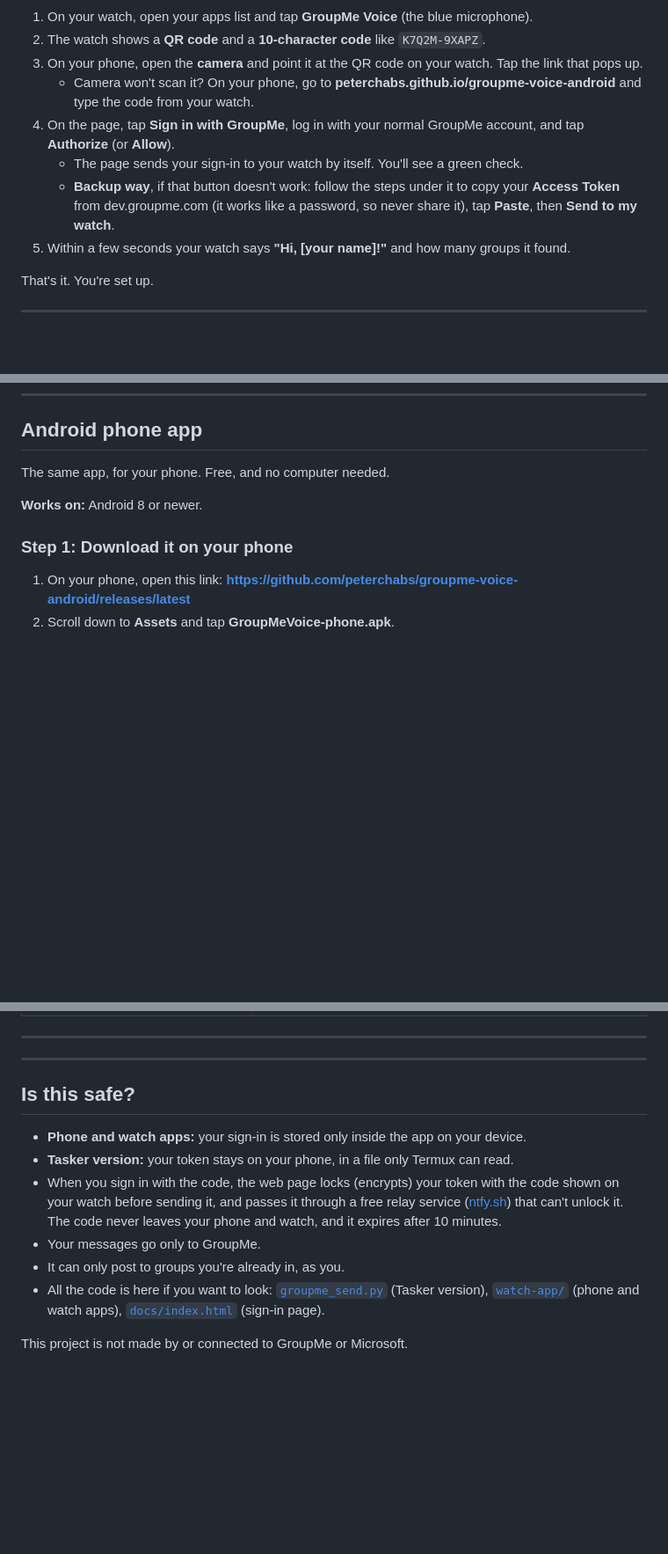
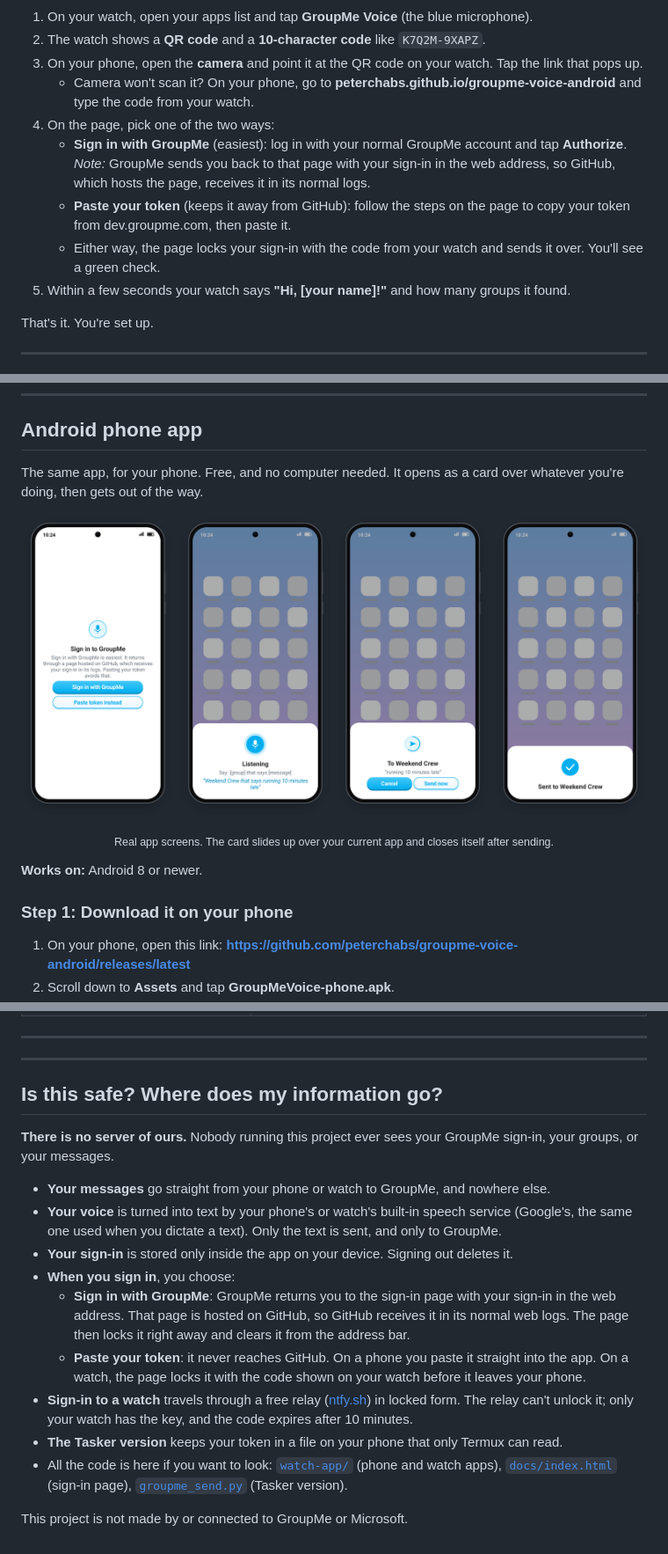
Before and after one commit to peterchabs/groupme-voice-android, a Markdown page: README.md, 3 parts joined by grey strips. Shown at 88% size. GitHub-like rendering; pictures changed too: docs/images/phone-screens.png (added); folded sections open; blank space fills up the shorter version.

Commit message:
Phone card, phone sign-in, privacy notes, phone screenshots

```diff
--- a/README.md
+++ b/README.md
@@ -162,12 +162,15 @@ On your watch, go to **Settings** > **Developer options** and turn off
    Tap the link that pops up.
    - Camera won't scan it? On your phone, go to
      **peterchabs.github.io/groupme-voice-android** and type the code from your watch.
-4. On the page, tap **Sign in with GroupMe**, log in with your normal GroupMe
-   account, and tap **Authorize** (or **Allow**).
-   - The page sends your sign-in to your watch by itself. You'll see a green check.
-   - **Backup way**, if that button doesn't work: follow the steps under it to copy
-     your **Access Token** from dev.groupme.com (it works like a password, so never
-     share it), tap **Paste**, then **Send to my watch**.
+4. On the page, pick one of the two ways:
+   - **Sign in with GroupMe** (easiest): log in with your normal GroupMe account
+     and tap **Authorize**. *Note:* GroupMe sends you back to that page with your
+     sign-in in the web address, so GitHub, which hosts the page, receives it in
+     its normal logs.
+   - **Paste your token** (keeps it away from GitHub): follow the steps on the
+     page to copy your token from dev.groupme.com, then paste it.
+   - Either way, the page locks your sign-in with the code from your watch and
+     sends it over. You'll see a green check.
 5. Within a few seconds your watch says **"Hi, [your name]!"** and how many groups it found.
 
 That's it. You're set up.
@@ -275,7 +278,13 @@ To turn it off, go to **Settings** > **Default group** > **No default**.
 
 ## Android phone app
 
-The same app, for your phone. Free, and no computer needed.
+The same app, for your phone. Free, and no computer needed. It opens as a card
+over whatever you're doing, then gets out of the way.
+
+<p align="center">
+  <img src="docs/images/phone-screens.png" alt="GroupMe Voice on an Android phone: sign-in, then listening, countdown and sent cards over the home screen" width="760">
+</p>
+<p align="center"><sub>Real app screens. The card slides up over your current app and closes itself after sending.</sub></p>
 
 **Works on:** Android 8 or newer.
 
@@ -513,17 +528,31 @@ Now "family that says hello" always goes to group 12345678.
 
 ---
 
-## Is this safe?
+## Is this safe? Where does my information go?
 
-- **Phone and watch apps:** your sign-in is stored only inside the app on your device.
-- **Tasker version:** your token stays on your phone, in a file only Termux can read.
-- When you sign in with the code, the web page locks (encrypts) your token with the code shown on your
-  watch before sending it, and passes it through a free relay service
-  ([ntfy.sh](https://ntfy.sh)) that can't unlock it. The code never leaves your
-  phone and watch, and it expires after 10 minutes.
-- Your messages go only to GroupMe.
-- It can only post to groups you're already in, as you.
-- All the code is here if you want to look: [`groupme_send.py`](groupme_send.py)
-  (Tasker version), [`watch-app/`](watch-app/) (phone and watch apps), [`docs/index.html`](docs/index.html) (sign-in page).
+**There is no server of ours.** Nobody running this project ever sees your
+GroupMe sign-in, your groups, or your messages.
+
+- **Your messages** go straight from your phone or watch to GroupMe, and nowhere else.
+- **Your voice** is turned into text by your phone's or watch's built-in speech
+  service (Google's, the same one used when you dictate a text). Only the text
+  is sent, and only to GroupMe.
+- **Your sign-in** is stored only inside the app on your device. Signing out
+  deletes it.
+- **When you sign in**, you choose:
+  - **Sign in with GroupMe**: GroupMe returns you to the sign-in page with your
+    sign-in in the web address. That page is hosted on GitHub, so GitHub receives
+    it in its normal web logs. The page then locks it right away and clears it
+    from the address bar.
+  - **Paste your token**: it never reaches GitHub. On a phone you paste it
+    straight into the app. On a watch, the page locks it with the code shown on
+    your watch before it leaves your phone.
+- **Sign-in to a watch** travels through a free relay ([ntfy.sh](https://ntfy.sh))
+  in locked form. The relay can't unlock it; only your watch has the key, and the
+  code expires after 10 minutes.
+- **The Tasker version** keeps your token in a file on your phone that only Termux can read.
+- All the code is here if you want to look: [`watch-app/`](watch-app/) (phone and
+  watch apps), [`docs/index.html`](docs/index.html) (sign-in page),
+  [`groupme_send.py`](groupme_send.py) (Tasker version).
 
 This project is not made by or connected to GroupMe or Microsoft.
```
Also changed, not shown: other parts of README.md (+11 -5 lines), docs/images/phone-countdown.png (added), docs/images/phone-listening.png (added), docs/images/phone-sent.png (added), docs/images/phone-sign-in.png (added), 9 other files.
